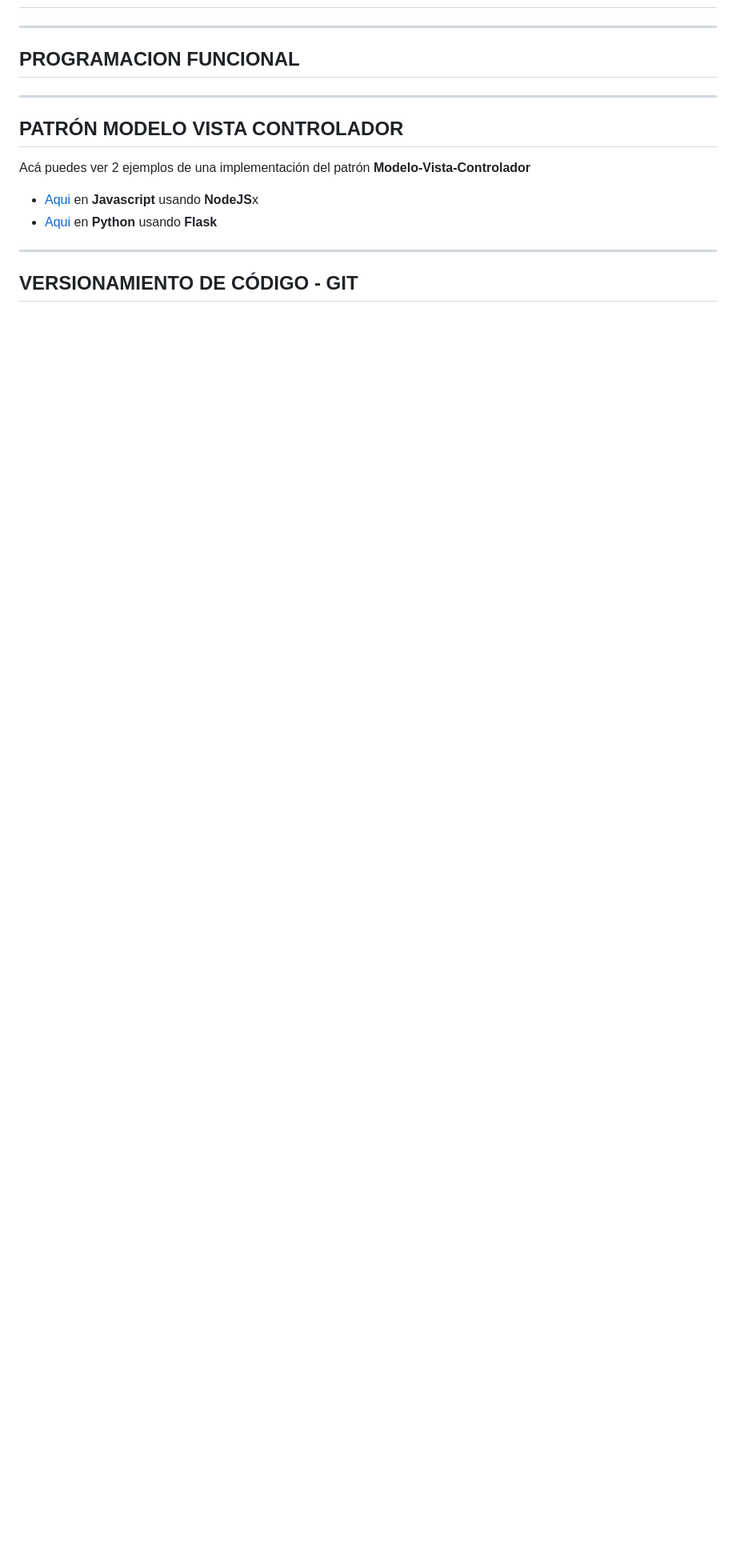
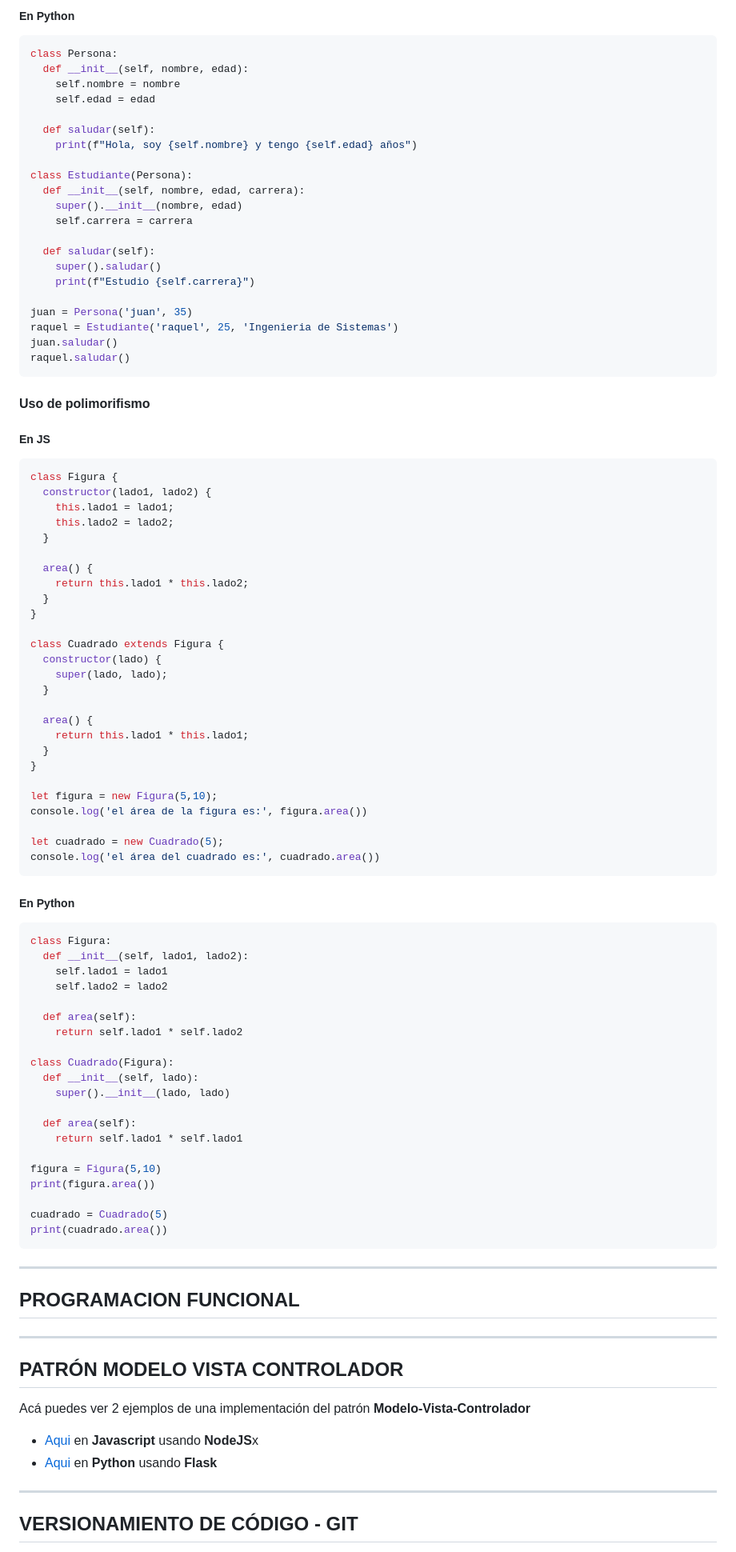
Before and after one commit to juanca84/dip-fullstack-dev-mod-3, a Markdown page: README.md, the part around one of its changes. Shown at 80% size. Drawn GitHub-style; blank space fills up the shorter version.

````diff
--- a/README.md
+++ b/README.md
@@ -90,3 +250,87 @@ En cuanto a la base de datos gráfica, también conocida como orientada a grafos
+##### En Python
+
+```py
+class Persona:
+  def __init__(self, nombre, edad):
+    self.nombre = nombre
+    self.edad = edad
+
+  def saludar(self):
+    print(f"Hola, soy {self.nombre} y tengo {self.edad} años")
+
+class Estudiante(Persona):
+  def __init__(self, nombre, edad, carrera):
+    super().__init__(nombre, edad)
+    self.carrera = carrera
+
+  def saludar(self):
+    super().saludar()
+    print(f"Estudio {self.carrera}")
+
+juan = Persona('juan', 35)
+raquel = Estudiante('raquel', 25, 'Ingenieria de Sistemas')
+juan.saludar()
+raquel.saludar()
+```
+
+#### Uso de polimorifismo
+
+##### En JS
+
+```js
+class Figura {
+  constructor(lado1, lado2) {
+    this.lado1 = lado1;
+    this.lado2 = lado2;
+  }
+
+  area() {
+    return this.lado1 * this.lado2;
+  }
+}
+
+class Cuadrado extends Figura {
+  constructor(lado) {
+    super(lado, lado);
+  }
+
+  area() {
+    return this.lado1 * this.lado1;
+  }
+}
+
+let figura = new Figura(5,10);
+console.log('el área de la figura es:', figura.area())
+
+let cuadrado = new Cuadrado(5);
+console.log('el área del cuadrado es:', cuadrado.area())
+```
+
+##### En Python
+
+```py
+class Figura:
+  def __init__(self, lado1, lado2):
+    self.lado1 = lado1
+    self.lado2 = lado2
+
+  def area(self):
+    return self.lado1 * self.lado2
+
+class Cuadrado(Figura):
+  def __init__(self, lado):
+    super().__init__(lado, lado)
+
+  def area(self):
+    return self.lado1 * self.lado1
+
+figura = Figura(5,10)
+print(figura.area())
+
+cuadrado = Cuadrado(5)
+print(cuadrado.area())
+```
+
 ---
 
 ## PROGRAMACION FUNCIONAL
````
Also changed, not shown: other parts of README.md (+160 -0 lines).
